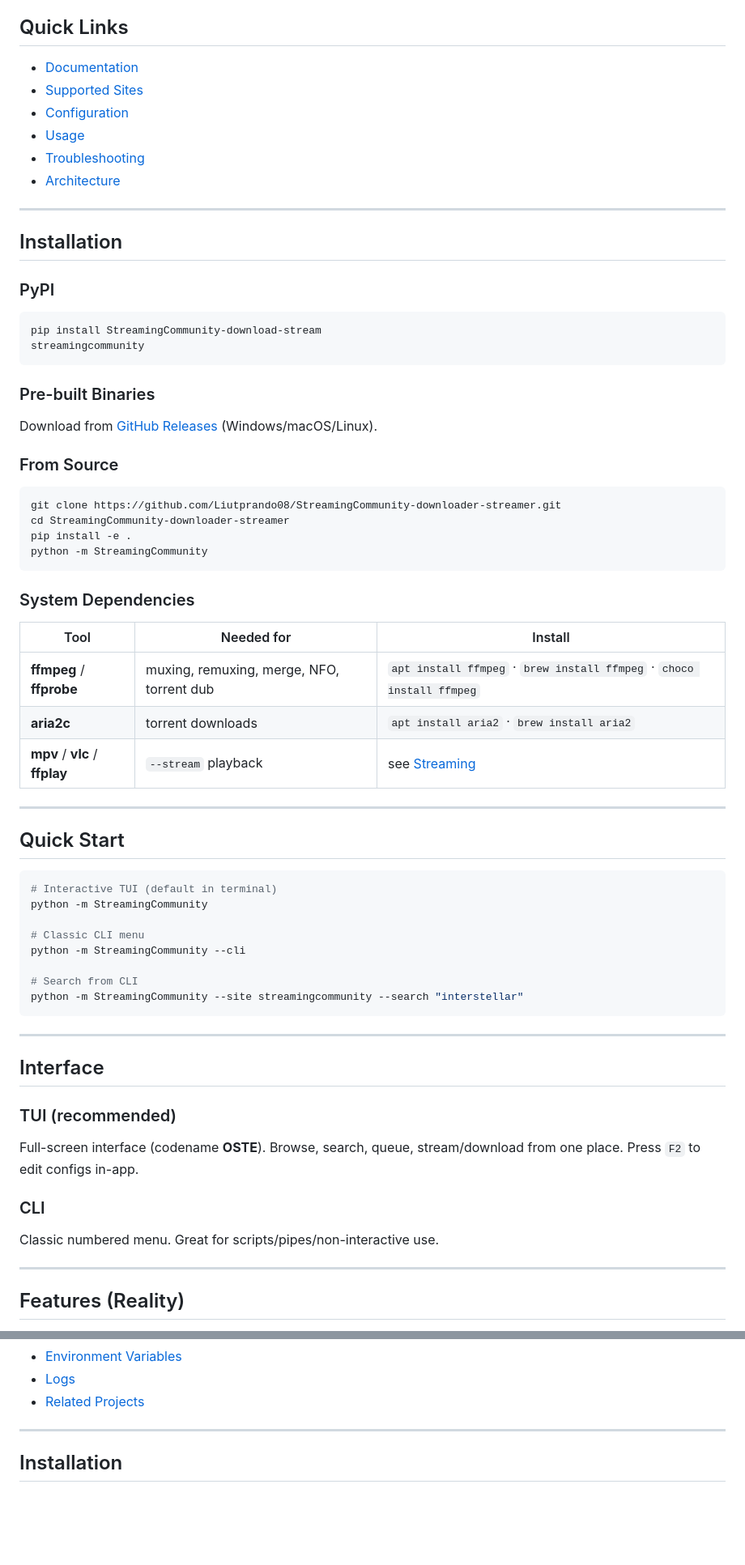
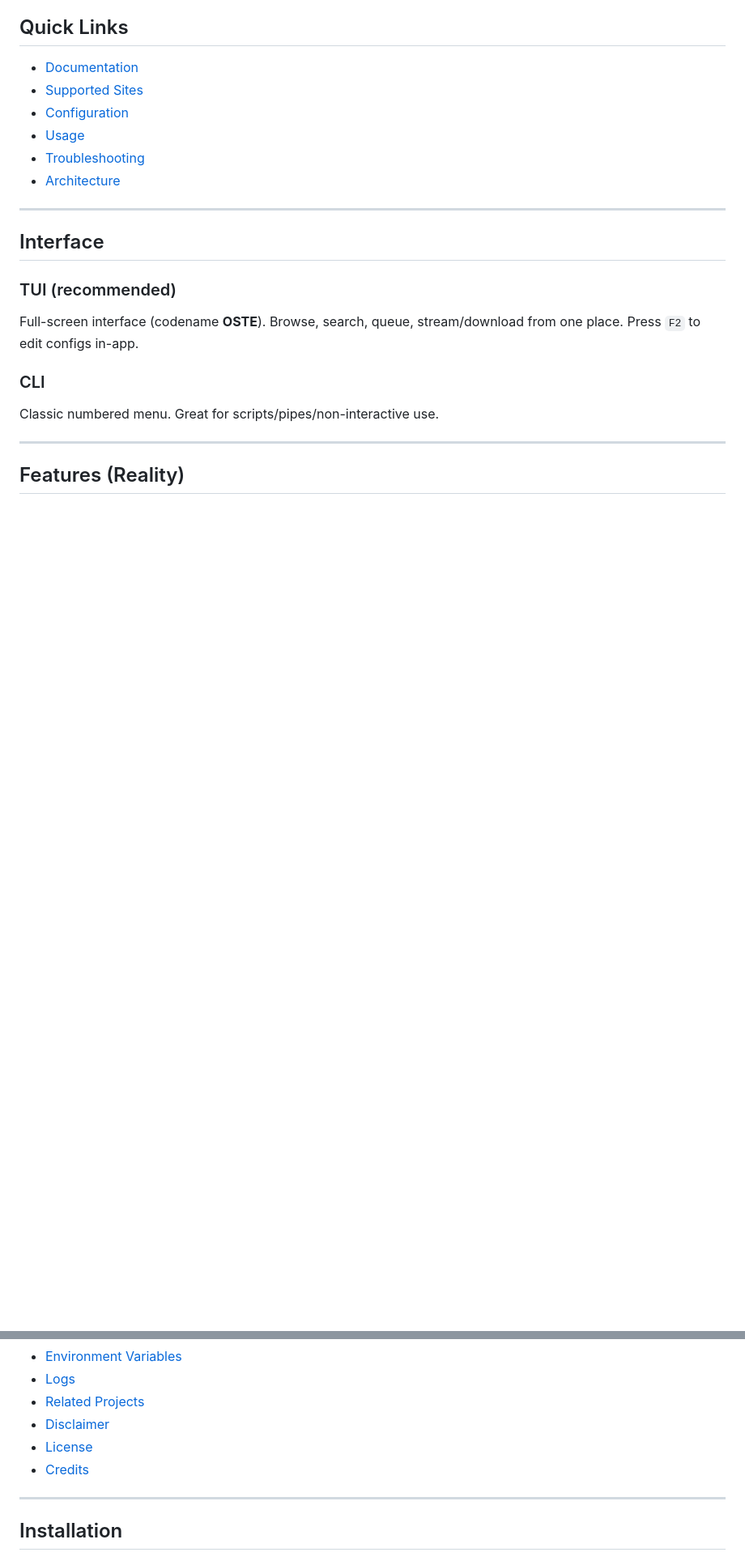
Before and after one commit to Liutprando08/StreamingCommunity-downloader-streamer, a Markdown page: README.md, 2 parts joined by grey strips. Shown at 81% size. Drawn GitHub-style; blank space fills up the shorter version.

Commit message:
docs(readme): fix duplicated header and body from previous commit

````diff
--- a/README.md
+++ b/README.md
@@ -29,49 +29,6 @@
 
 ---
 
-## Installation
-
-### PyPI
-```bash
-pip install StreamingCommunity-download-stream
-streamingcommunity
-```
-
-### Pre-built Binaries
-Download from [GitHub Releases](https://github.com/Liutprando08/StreamingCommunity-downloader-streamer/releases/latest) (Windows/macOS/Linux).
-
-### From Source
-```bash
-git clone https://github.com/Liutprando08/StreamingCommunity-downloader-streamer.git
-cd StreamingCommunity-downloader-streamer
-pip install -e .
-python -m StreamingCommunity
-```
-
-### System Dependencies
-| Tool | Needed for | Install |
-|------|------------|---------|
-| **ffmpeg** / **ffprobe** | muxing, remuxing, merge, NFO, torrent dub | `apt install ffmpeg` · `brew install ffmpeg` · `choco install ffmpeg` |
-| **aria2c** | torrent downloads | `apt install aria2` · `brew install aria2` |
-| **mpv** / **vlc** / **ffplay** | `--stream` playback | see [Streaming](#streaming) |
-
----
-
-## Quick Start
-
-```bash
-# Interactive TUI (default in terminal)
-python -m StreamingCommunity
-
-# Classic CLI menu
-python -m StreamingCommunity --cli
-
-# Search from CLI
-python -m StreamingCommunity --site streamingcommunity --search "interstellar"
-```
-
----
-
 ## Interface
 
 ### TUI (recommended)
@@ -169,6 +89,9 @@ le=for-the-badge&logo=apple&logoColor=white&labelColor=2d3748)](https://github.c
 - [Environment Variables](#environment-variables)
 - [Logs](#logs)
 - [Related Projects](#related-projects)
+- [Disclaimer](#disclaimer)
+- [License](#license)
+- [Credits](#credits)
 
 ---
 
````
Also changed, not shown: other parts of README.md (+12 -39 lines).
